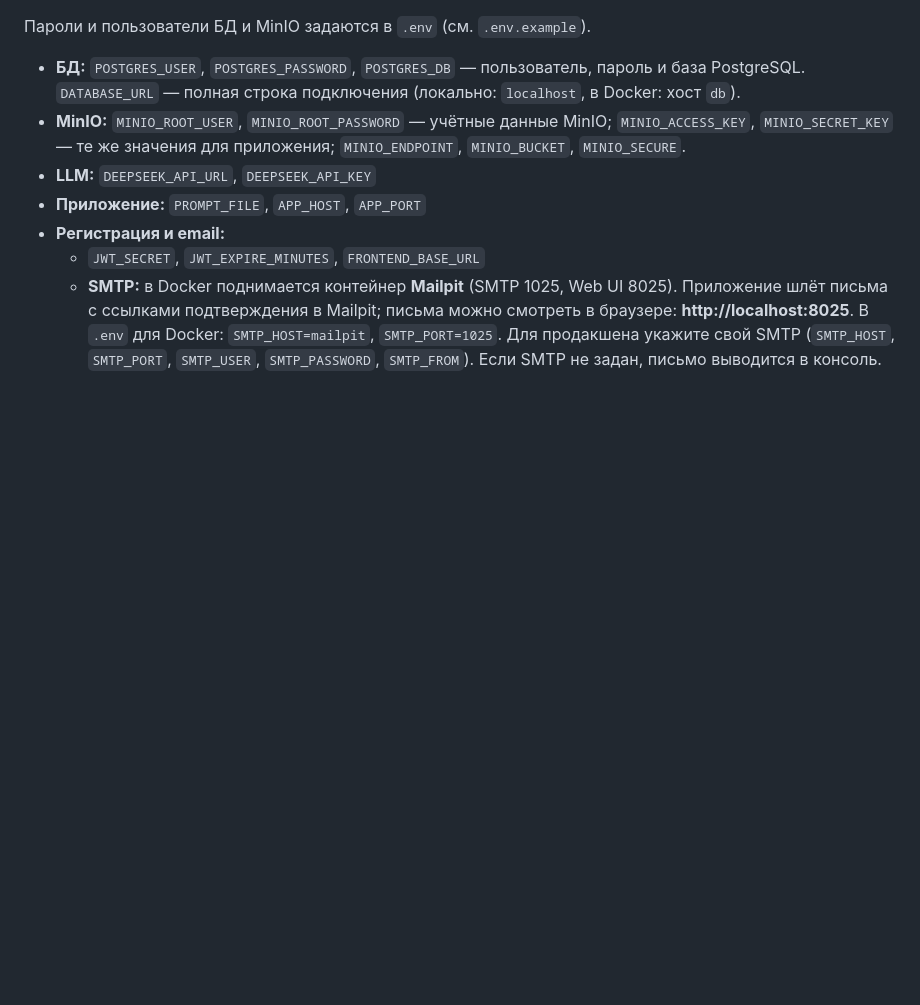
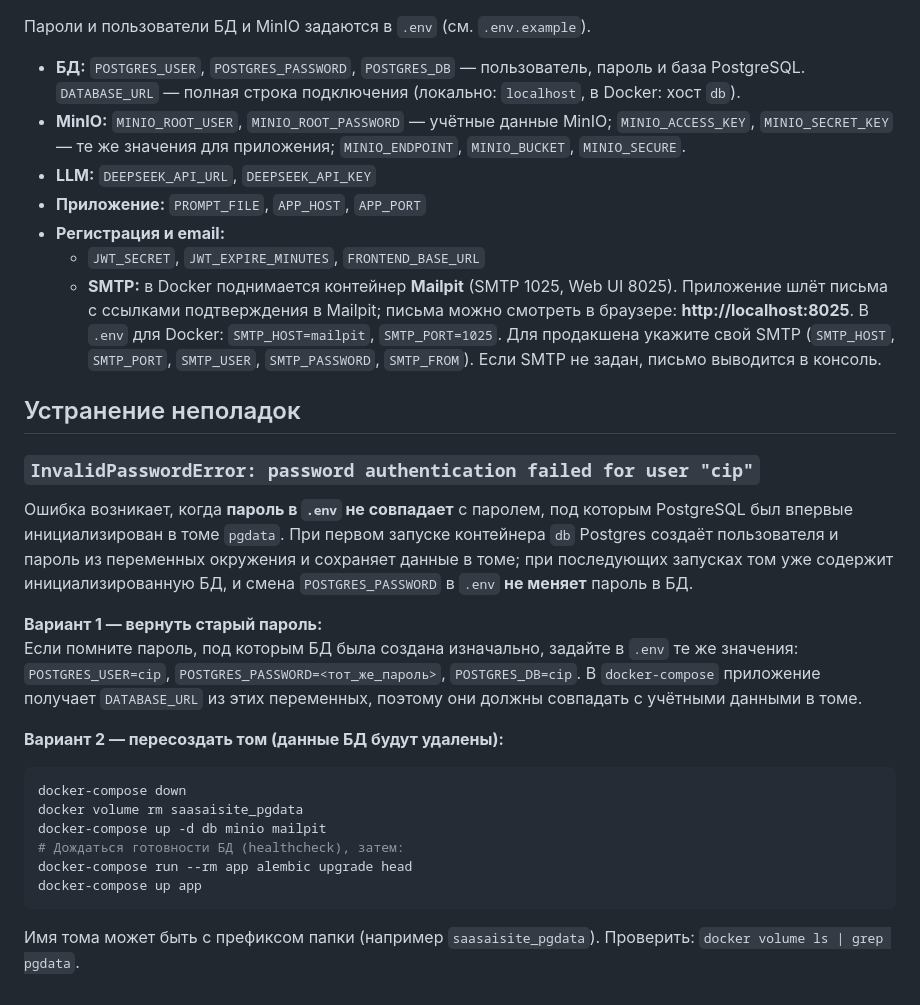
Before and after one commit to galvamailru/saasaisite, a Markdown page: README.md, the part around the change. GitHub-like rendering; blank space fills up the shorter version.

Commit message:
version 1.14

````diff
--- a/README.md
+++ b/README.md
@@ -131,3 +131,25 @@ pytest tests/ -v
 - **Регистрация и email:**
   - `JWT_SECRET`, `JWT_EXPIRE_MINUTES`, `FRONTEND_BASE_URL`
   - **SMTP:** в Docker поднимается контейнер **Mailpit** (SMTP 1025, Web UI 8025). Приложение шлёт письма с ссылками подтверждения в Mailpit; письма можно смотреть в браузере: **http://localhost:8025**. В `.env` для Docker: `SMTP_HOST=mailpit`, `SMTP_PORT=1025`. Для продакшена укажите свой SMTP (`SMTP_HOST`, `SMTP_PORT`, `SMTP_USER`, `SMTP_PASSWORD`, `SMTP_FROM`). Если SMTP не задан, письмо выводится в консоль.
+
+## Устранение неполадок
+
+### `InvalidPasswordError: password authentication failed for user "cip"`
+
+Ошибка возникает, когда **пароль в `.env` не совпадает** с паролем, под которым PostgreSQL был впервые инициализирован в томе `pgdata`. При первом запуске контейнера `db` Postgres создаёт пользователя и пароль из переменных окружения и сохраняет данные в томе; при последующих запусках том уже содержит инициализированную БД, и смена `POSTGRES_PASSWORD` в `.env` **не меняет** пароль в БД.
+
+**Вариант 1 — вернуть старый пароль:**
+Если помните пароль, под которым БД была создана изначально, задайте в `.env` те же значения: `POSTGRES_USER=cip`, `POSTGRES_PASSWORD=<тот_же_пароль>`, `POSTGRES_DB=cip`. В `docker-compose` приложение получает `DATABASE_URL` из этих переменных, поэтому они должны совпадать с учётными данными в томе.
+
+**Вариант 2 — пересоздать том (данные БД будут удалены):**
+
+```bash
+docker-compose down
+docker volume rm saasaisite_pgdata
+docker-compose up -d db minio mailpit
+# Дождаться готовности БД (healthcheck), затем:
+docker-compose run --rm app alembic upgrade head
+docker-compose up app
+```
+
+Имя тома может быть с префиксом папки (например `saasaisite_pgdata`). Проверить: `docker volume ls | grep pgdata`.
````
